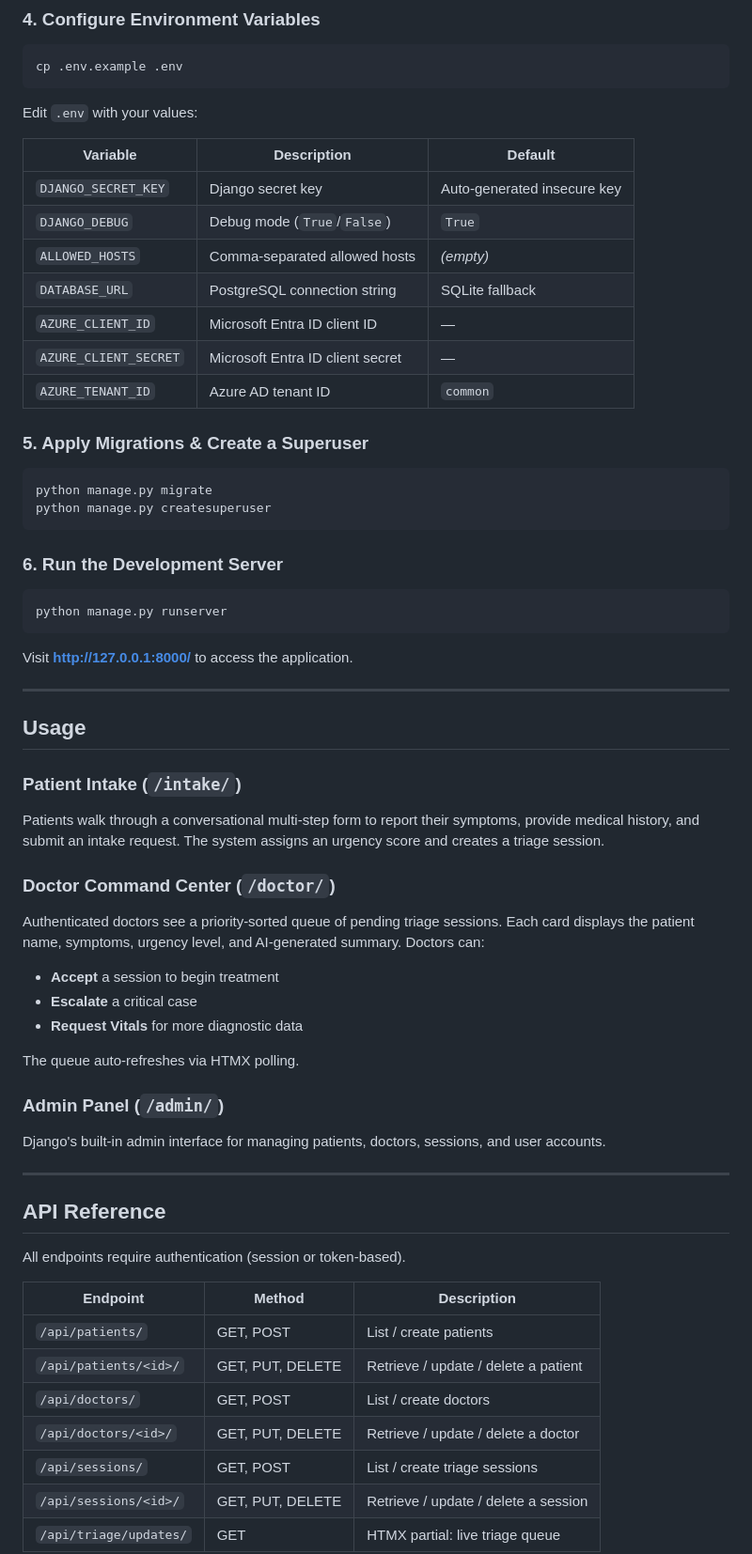
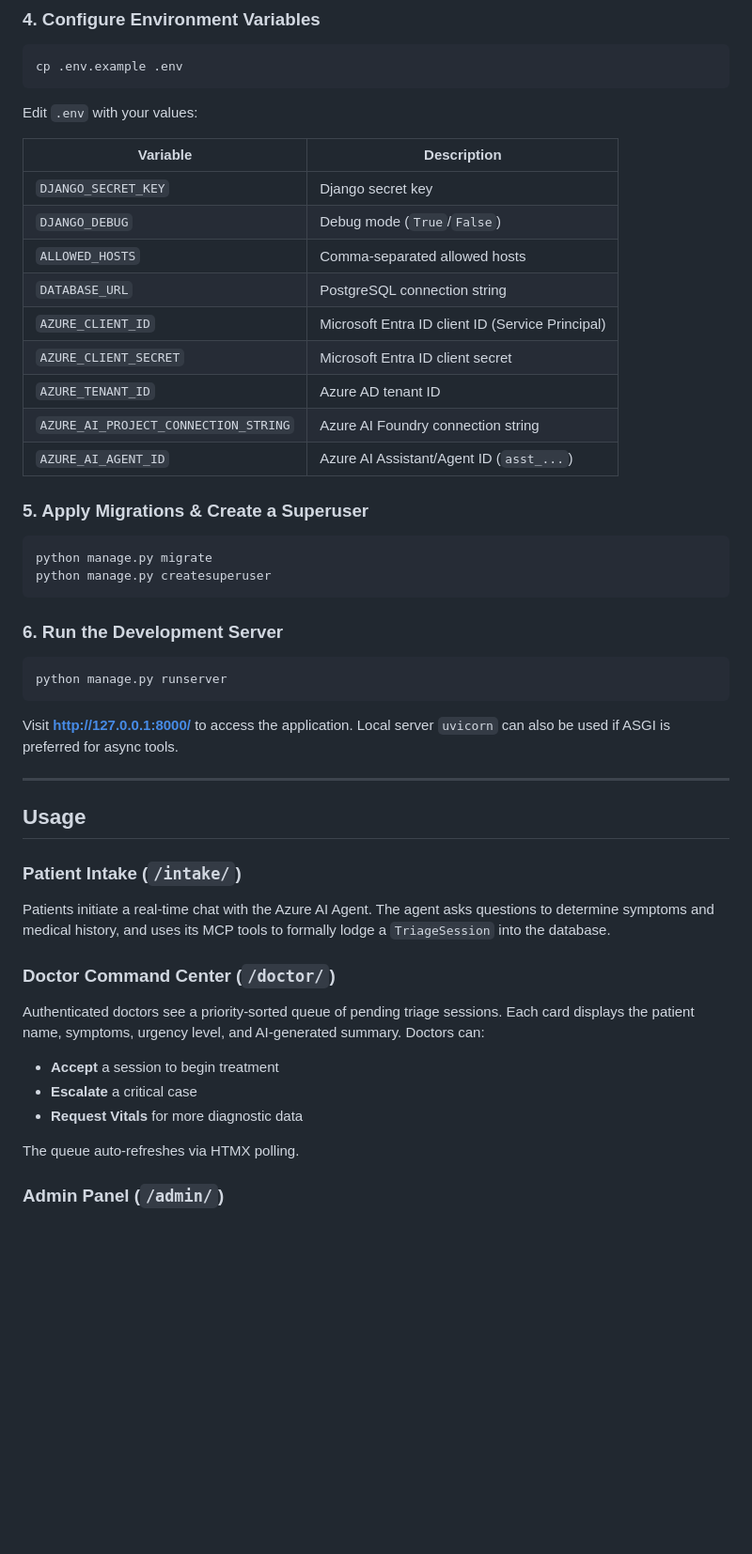
Before and after one commit to ayubsoft254/UzimaMesh, a Markdown page: README.md, the part around one of its changes. Shown at 94% size. Rendered like a GitHub page; blank space fills up the shorter version.

````diff
--- a/README.md
+++ b/README.md
@@ -136,15 +128,17 @@ cp .env.example .env
 
 Edit `.env` with your values:
 
-| Variable | Description | Default |
-|---|---|---|
-| `DJANGO_SECRET_KEY` | Django secret key | Auto-generated insecure key |
-| `DJANGO_DEBUG` | Debug mode (`True`/`False`) | `True` |
-| `ALLOWED_HOSTS` | Comma-separated allowed hosts | *(empty)* |
-| `DATABASE_URL` | PostgreSQL connection string | SQLite fallback |
-| `AZURE_CLIENT_ID` | Microsoft Entra ID client ID | — |
-| `AZURE_CLIENT_SECRET` | Microsoft Entra ID client secret | — |
-| `AZURE_TENANT_ID` | Azure AD tenant ID | `common` |
+| Variable | Description |
+|---|---|
+| `DJANGO_SECRET_KEY` | Django secret key |
+| `DJANGO_DEBUG` | Debug mode (`True`/`False`) |
+| `ALLOWED_HOSTS` | Comma-separated allowed hosts |
+| `DATABASE_URL` | PostgreSQL connection string |
+| `AZURE_CLIENT_ID` | Microsoft Entra ID client ID (Service Principal) |
+| `AZURE_CLIENT_SECRET` | Microsoft Entra ID client secret |
+| `AZURE_TENANT_ID` | Azure AD tenant ID |
+| `AZURE_AI_PROJECT_CONNECTION_STRING` | Azure AI Foundry connection string |
+| `AZURE_AI_AGENT_ID` | Azure AI Assistant/Agent ID (`asst_...`) |
 
 ### 5. Apply Migrations & Create a Superuser
 
@@ -159,7 +153,7 @@ python manage.py createsuperuser
 python manage.py runserver
 ```
 
-Visit **http://127.0.0.1:8000/** to access the application.
+Visit **http://127.0.0.1:8000/** to access the application. Local server `uvicorn` can also be used if ASGI is preferred for async tools.
 
 ---
 
@@ -167,12 +161,11 @@ Visit **http://127.0.0.1:8000/** to access the application.
 
 ### Patient Intake (`/intake/`)
 
-Patients walk through a conversational multi-step form to report their symptoms, provide medical history, and submit an intake request. The system assigns an urgency score and creates a triage session.
+Patients initiate a real-time chat with the Azure AI Agent. The agent asks questions to determine symptoms and medical history, and uses its MCP tools to formally lodge a `TriageSession` into the database.
 
 ### Doctor Command Center (`/doctor/`)
 
 Authenticated doctors see a priority-sorted queue of pending triage sessions. Each card displays the patient name, symptoms, urgency level, and AI-generated summary. Doctors can:
-
 - **Accept** a session to begin treatment
 - **Escalate** a critical case
 - **Request Vitals** for more diagnostic data
@@ -181,21 +174,3 @@ The queue auto-refreshes via HTMX polling.
 
 ### Admin Panel (`/admin/`)
 
-Django's built-in admin interface for managing patients, doctors, sessions, and user accounts.
-
----
-
-## API Reference
-
-All endpoints require authentication (session or token-based).
-
-| Endpoint | Method | Description |
-|---|---|---|
-| `/api/patients/` | GET, POST | List / create patients |
-| `/api/patients/<id>/` | GET, PUT, DELETE | Retrieve / update / delete a patient |
-| `/api/doctors/` | GET, POST | List / create doctors |
-| `/api/doctors/<id>/` | GET, PUT, DELETE | Retrieve / update / delete a doctor |
-| `/api/sessions/` | GET, POST | List / create triage sessions |
-| `/api/sessions/<id>/` | GET, PUT, DELETE | Retrieve / update / delete a session |
-| `/api/triage/updates/` | GET | HTMX partial: live triage queue |
-
````
Also changed, not shown: other parts of README.md (+29 -78 lines).
